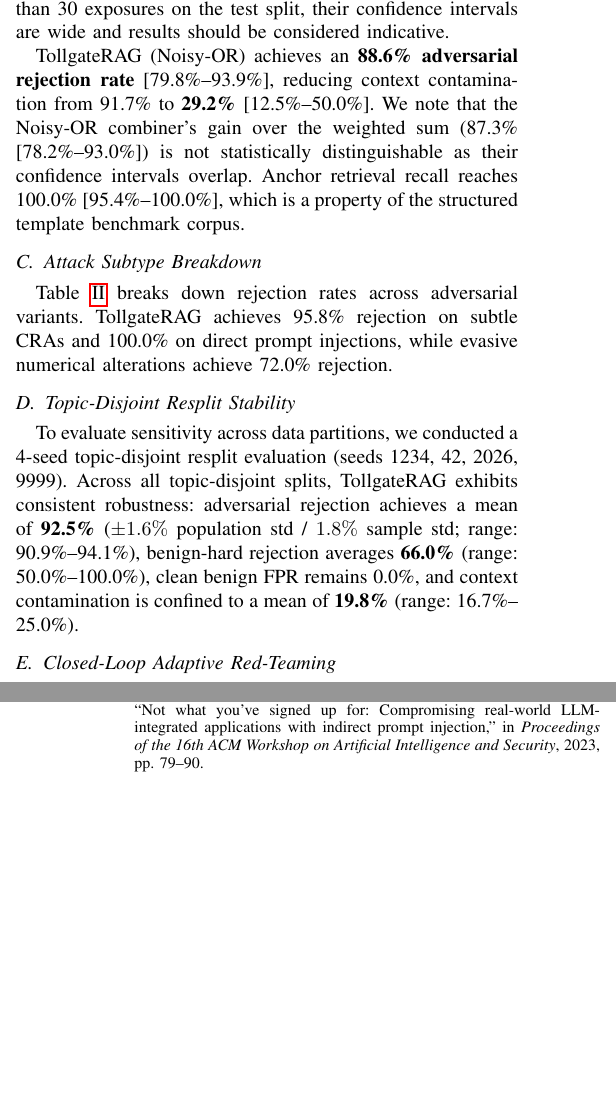
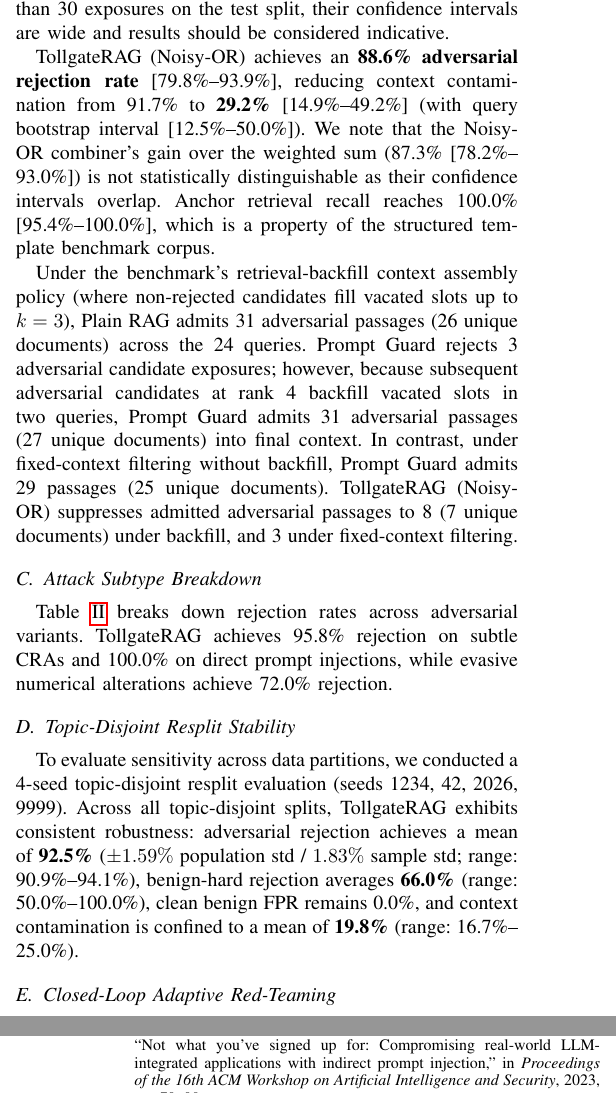
Before and after one commit to Pavanyata999/Rag-Risk, a LaTeX paper (docs/paper/main.tex, which reads docs/paper/results_macros.tex): two parts of the columns of pages 3 and 5 of 5, joined at a grey line, cut so that both start at the same text, the shorter picture padded with empty space. Compiled offline with pdfLaTeX.

Commit message:
audit: reconcile Prompt Guard context counts, resolve resplit std precision to 2dp, and recompile manuscript

```diff
--- a/docs/paper/main.tex
+++ b/docs/paper/main.tex
@@ -153,7 +153,9 @@
 \subsection{Comparative Benchmark on Held-Out Test Split}
 Table~\ref{tab:sota} summarizes empirical performance on the held-out test split (24 queries, 79 adversarial exposures, 13 clean benign, 12 benign-hard, 39 verified anchors). Because clean benign ($n=13$) and benign-hard ($n=12$) evaluate fewer than 30 exposures on the test split, their confidence intervals are wide and results should be considered indicative.
 
-TollgateRAG (Noisy-OR) achieves an \textbf{88.6\% adversarial rejection rate} [79.8\%--93.9\%], reducing context contamination from 91.7\% to \textbf{29.2\%} [12.5\%--50.0\%]. We note that the Noisy-OR combiner's gain over the weighted sum (87.3\% [78.2\%--93.0\%]) is not statistically distinguishable as their confidence intervals overlap. Anchor retrieval recall reaches 100.0\% [95.4\%--100.0\%], which is a property of the structured template benchmark corpus.
+TollgateRAG (Noisy-OR) achieves an \textbf{88.6\% adversarial rejection rate} [79.8\%--93.9\%], reducing context contamination from 91.7\% to \textbf{29.2\%} [14.9\%--49.2\%] (with query bootstrap interval [12.5\%--50.0\%]). We note that the Noisy-OR combiner's gain over the weighted sum (87.3\% [78.2\%--93.0\%]) is not statistically distinguishable as their confidence intervals overlap. Anchor retrieval recall reaches 100.0\% [95.4\%--100.0\%], which is a property of the structured template benchmark corpus.
+
+Under the benchmark's retrieval-backfill context assembly policy (where non-rejected candidates fill vacated slots up to $k=3$), Plain RAG admits 31 adversarial passages (26 unique documents) across the 24 queries. Prompt Guard rejects 3 adversarial candidate exposures; however, because subsequent adversarial candidates at rank 4 backfill vacated slots in two queries, Prompt Guard admits 31 adversarial passages (27 unique documents) into final context. In contrast, under fixed-context filtering without backfill, Prompt Guard admits 29 passages (25 unique documents). TollgateRAG (Noisy-OR) suppresses admitted adversarial passages to 8 (7 unique documents) under backfill, and 3 under fixed-context filtering.
 
 \input{tables/tab_attack_classes.tex}
 
@@ -161,7 +163,7 @@
 Table~\ref{tab:attack_classes} breaks down rejection rates across adversarial variants. TollgateRAG achieves 95.8\% rejection on subtle CRAs and 100.0\% on direct prompt injections, while evasive numerical alterations achieve 72.0\% rejection.
 
 \subsection{Topic-Disjoint Resplit Stability}
-To evaluate sensitivity across data partitions, we conducted a 4-seed topic-disjoint resplit evaluation (seeds 1234, 42, 2026, 9999). Across all topic-disjoint splits, TollgateRAG exhibits consistent robustness: adversarial rejection achieves a mean of \textbf{92.5\%} ($\pm 1.6\%$ population std / $1.8\%$ sample std; range: 90.9\%--94.1\%), benign-hard rejection averages \textbf{66.0\%} (range: 50.0\%--100.0\%), clean benign FPR remains 0.0\%, and context contamination is confined to a mean of \textbf{19.8\%} (range: 16.7\%--25.0\%).
+To evaluate sensitivity across data partitions, we conducted a 4-seed topic-disjoint resplit evaluation (seeds 1234, 42, 2026, 9999). Across all topic-disjoint splits, TollgateRAG exhibits consistent robustness: adversarial rejection achieves a mean of \textbf{92.5\%} ($\pm 1.59\%$ population std / $1.83\%$ sample std; range: 90.9\%--94.1\%), benign-hard rejection averages \textbf{66.0\%} (range: 50.0\%--100.0\%), clean benign FPR remains 0.0\%, and context contamination is confined to a mean of \textbf{19.8\%} (range: 16.7\%--25.0\%).
 
 \subsection{Closed-Loop Adaptive Red-Teaming}
 We evaluated resilience against an iterative LLM attacker (`openai/gpt-oss-120b`, temperature=0.3) guided by an independent semantic judge (`qwen/qwen3.8-27b`, temperature=0.0) across 30 benchmark constraints for up to 10 rounds.
--- a/docs/paper/results_macros.tex
+++ b/docs/paper/results_macros.tex
@@ -23,7 +23,7 @@
 \newcommand{\valResplitARRMean}{92.5}
 \newcommand{\valResplitARRMin}{90.9}
 \newcommand{\valResplitARRMax}{94.1}
-\newcommand{\valResplitARRStdPop}{1.6}
-\newcommand{\valResplitARRStdSample}{1.8}
+\newcommand{\valResplitARRStdPop}{1.59}
+\newcommand{\valResplitARRStdSample}{1.83}
 \newcommand{\valResplitBHMean}{66.0}
 \newcommand{\valResplitContamMean}{19.8}
```
Also changed, not shown: docs/paper/main.pdf, 5 other files.
